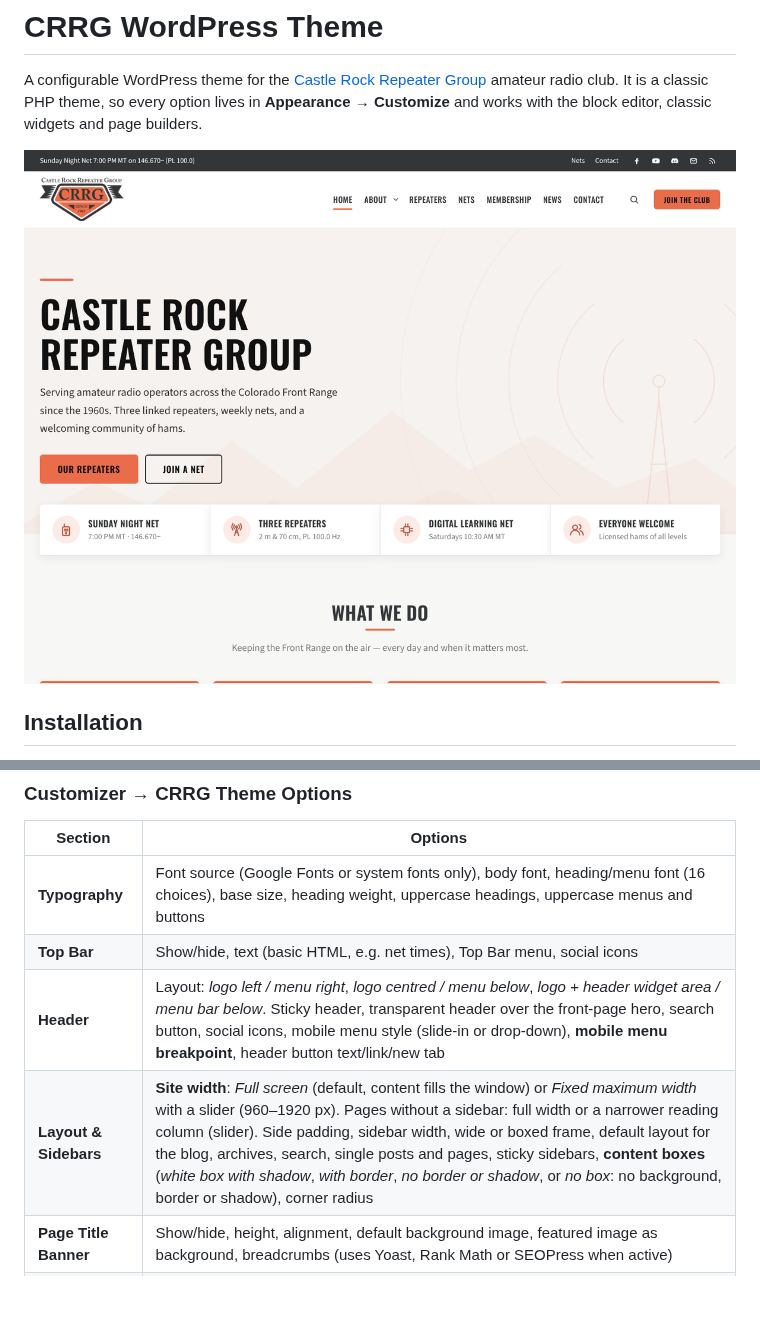
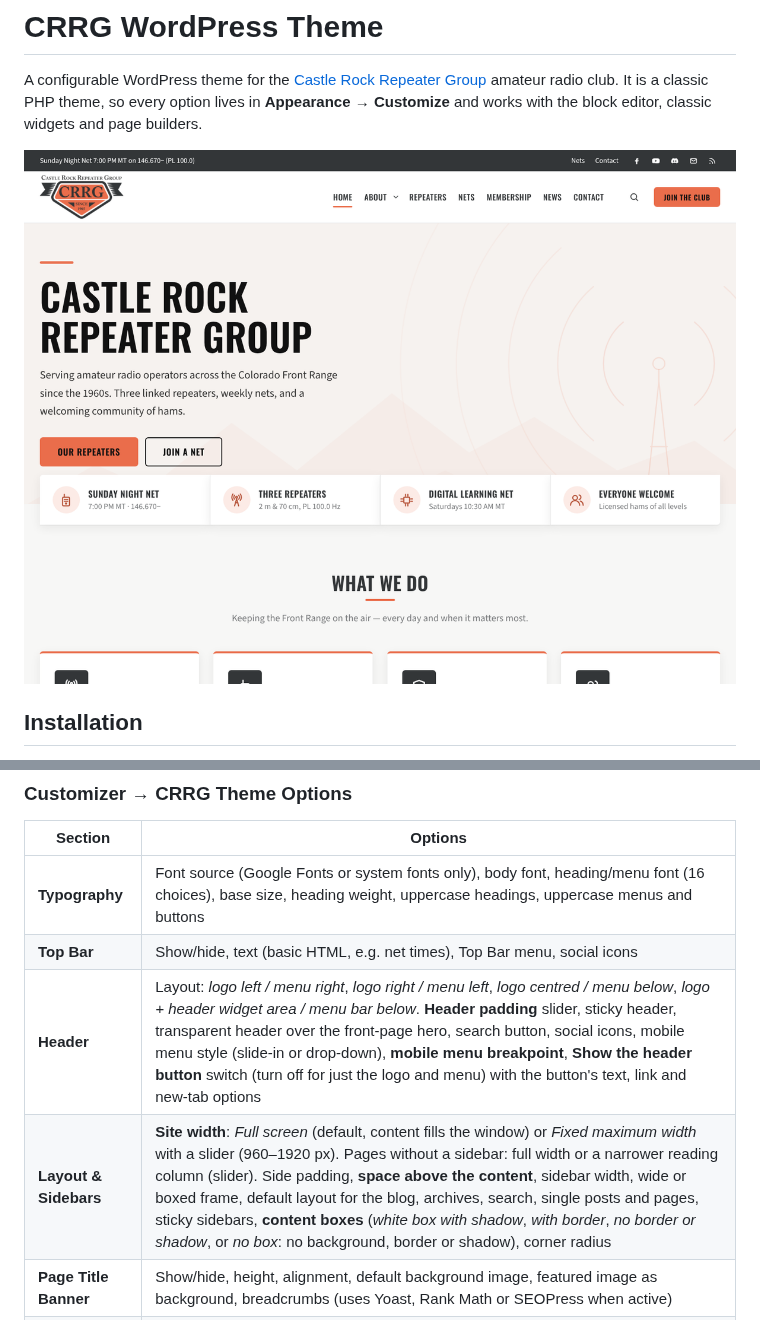
Before and after one commit to kamodev/CRRG-theme, a Markdown page: README.md, 2 parts joined by grey strips. Rendered like a GitHub page; pictures changed too: screenshot.png; blank space fills up the shorter version.

```diff
--- a/README.md
+++ b/README.md
@@ -20,8 +20,8 @@ Requires WordPress 6.3+ and PHP 7.4+.
 | --- | --- |
 | **Typography** | Font source (Google Fonts or system fonts only), body font, heading/menu font (16 choices), base size, heading weight, uppercase headings, uppercase menus and buttons |
 | **Top Bar** | Show/hide, text (basic HTML, e.g. net times), Top Bar menu, social icons |
-| **Header** | Layout: *logo left / menu right*, *logo centred / menu below*, *logo + header widget area / menu bar below*. Sticky header, transparent header over the front-page hero, search button, social icons, mobile menu style (slide-in or drop-down), **mobile menu breakpoint**, header button text/link/new tab |
-| **Layout & Sidebars** | **Site width**: *Full screen* (default, content fills the window) or *Fixed maximum width* with a slider (960–1920 px). Pages without a sidebar: full width or a narrower reading column (slider). Side padding, sidebar width, wide or boxed frame, default layout for the blog, archives, search, single posts and pages, sticky sidebars, **content boxes** (*white box with shadow*, *with border*, *no border or shadow*, or *no box*: no background, border or shadow), corner radius |
+| **Header** | Layout: *logo left / menu right*, *logo right / menu left*, *logo centred / menu below*, *logo + header widget area / menu bar below*. **Header padding** slider, sticky header, transparent header over the front-page hero, search button, social icons, mobile menu style (slide-in or drop-down), **mobile menu breakpoint**, **Show the header button** switch (turn off for just the logo and menu) with the button's text, link and new-tab options |
+| **Layout & Sidebars** | **Site width**: *Full screen* (default, content fills the window) or *Fixed maximum width* with a slider (960–1920 px). Pages without a sidebar: full width or a narrower reading column (slider). Side padding, **space above the content**, sidebar width, wide or boxed frame, default layout for the blog, archives, search, single posts and pages, sticky sidebars, **content boxes** (*white box with shadow*, *with border*, *no border or shadow*, or *no box*: no background, border or shadow), corner radius |
 | **Page Title Banner** | Show/hide, height, alignment, default background image, featured image as background, breadcrumbs (uses Yoast, Rank Math or SEOPress when active) |
 | **Blog & Archives** | List / classic / grid style, grid columns, excerpt length, "Read more" text, featured images, date/author/categories/comment-count toggles, numbered or older/newer pagination |
 | **Single Posts** | Featured image, meta, tags, author box, previous/next links, related posts and how many |
```
Also changed, not shown: 12 other files.
